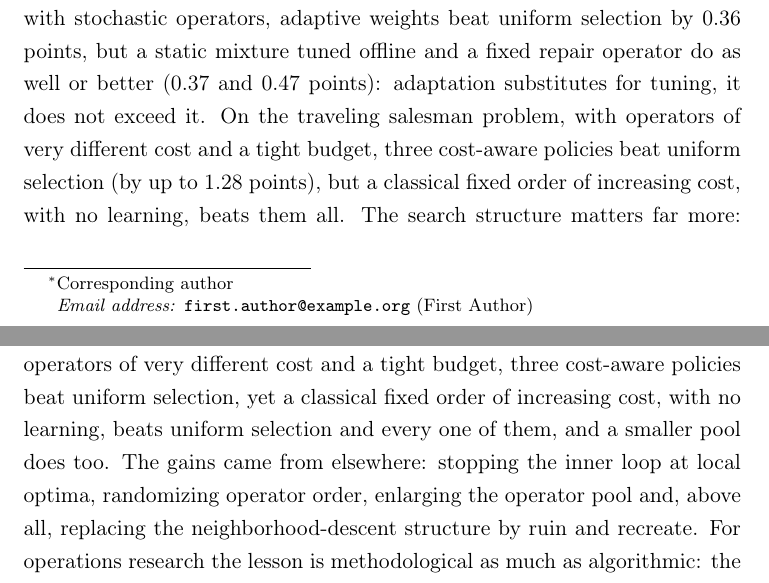
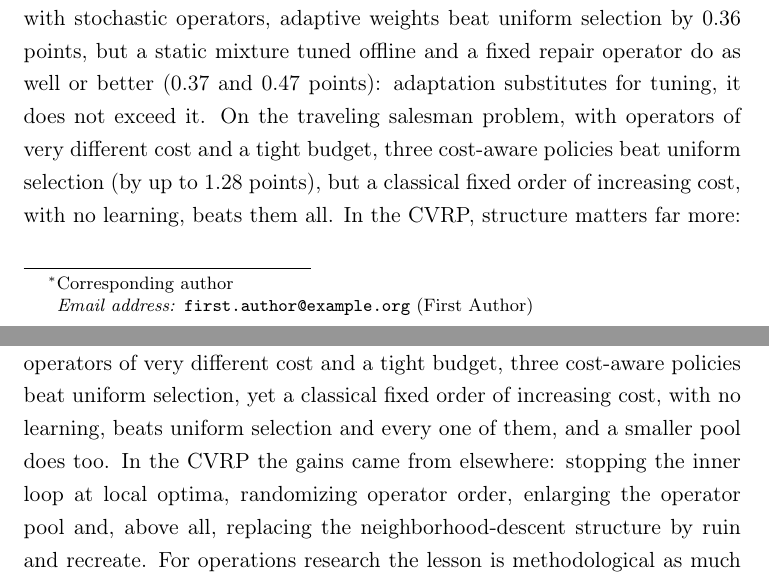
Before and after one commit to CarlosAraujo7/vns-cvrp, a LaTeX paper (cvrp_bandit/paper/ejor/main.tex, which reads cvrp_bandit/paper/ejor/sec_discussion.tex): two parts of pages 1 and 48 of 54, joined at a grey line, cut so that both start at the same text. Compiled offline with pdfLaTeX.

Commit message:
Final audit pass over the thirteen studies: scope CVRP-specific statements (structure, ALNS, gains) in abstract, discussion and conclusions

```diff
--- a/cvrp_bandit/paper/ejor/main.tex
+++ b/cvrp_bandit/paper/ejor/main.tex
@@ -44,7 +44,7 @@
             city={[City]}, country={[Country]}}
 
 \begin{abstract}
-Learning components that select search operators in metaheuristics are rarely separated from the search structure and from simple fixed alternatives. We audit a recent bandit-guided variable neighborhood search for the capacitated vehicle routing problem (CVRP), whose learning policy is reported to improve on plain search by 0.29 percentage points, in thirteen pre-specified studies with equal budgets, equivalence tests and a positive control. The published improvement is not reproduced: the closest variant is \num{rep_da_lit_prog_m} points worse than plain search, because a reward in raw cost units saturates the policy's softmax. With deterministic local-search operators for the CVRP none of ten adaptive policy families beats uniform selection (gains above about \num{eq_best_lo90} points excluded). A positive control shows that the protocol detects effects: with planted useless operators, Thompson sampling and an efficiency-based policy recover \num{s8rec_D4x8_ts}--\num{s8rec_D4x8_eff}\% of the loss. In an adaptive large neighborhood search with stochastic operators, adaptive weights beat uniform selection by \num{s9prim_a} points, but a static mixture tuned offline and a fixed repair operator do as well or better (\num{s12a_static_U} and \num{s12a_reg2_U} points): adaptation substitutes for tuning, it does not exceed it. On the traveling salesman problem, with operators of very different cost and a tight budget, three cost-aware policies beat uniform selection (by up to \num{s13a_eff_S1} points), but a classical fixed order of increasing cost, with no learning, beats them all. The search structure matters far more: stopping descents at local optima, random operator order, a larger pool and, above all, ruin and recreate (\num{s9ta_vns_static_V} to \num{s9ta_vns_U_X} points).
+Learning components that select search operators in metaheuristics are rarely separated from the search structure and from simple fixed alternatives. We audit a recent bandit-guided variable neighborhood search for the capacitated vehicle routing problem (CVRP), whose learning policy is reported to improve on plain search by 0.29 percentage points, in thirteen pre-specified studies with equal budgets, equivalence tests and a positive control. The published improvement is not reproduced: the closest variant is \num{rep_da_lit_prog_m} points worse than plain search, because a reward in raw cost units saturates the policy's softmax. With deterministic local-search operators for the CVRP none of ten adaptive policy families beats uniform selection (gains above about \num{eq_best_lo90} points excluded). A positive control shows that the protocol detects effects: with planted useless operators, Thompson sampling and an efficiency-based policy recover \num{s8rec_D4x8_ts}--\num{s8rec_D4x8_eff}\% of the loss. In an adaptive large neighborhood search with stochastic operators, adaptive weights beat uniform selection by \num{s9prim_a} points, but a static mixture tuned offline and a fixed repair operator do as well or better (\num{s12a_static_U} and \num{s12a_reg2_U} points): adaptation substitutes for tuning, it does not exceed it. On the traveling salesman problem, with operators of very different cost and a tight budget, three cost-aware policies beat uniform selection (by up to \num{s13a_eff_S1} points), but a classical fixed order of increasing cost, with no learning, beats them all. In the CVRP, structure matters far more: stopping descents at local optima, random operator order, a larger pool and, above all, ruin and recreate (\num{s9ta_vns_static_V} to \num{s9ta_vns_U_X} points).
 \end{abstract}
 
 % Highlights: EJOR pede arquivo separado (highlights.txt, 3-5 itens, <= 85 caracteres cada); nao entram no PDF.
--- a/cvrp_bandit/paper/ejor/sec_discussion.tex
+++ b/cvrp_bandit/paper/ejor/sec_discussion.tex
@@ -30,4 +30,4 @@ We do not claim that the published improvement is wrong: our reconstruction diff
 \end{itemize}
 
 \section{Conclusions}\label{sec:conclusions}
-Auditing a published bandit-guided VNS for the CVRP, we found that its reported improvement is not reproduced, that the reward as published can reduce it to worse-than-random behavior, and that, once the reward is normalized, none of the adaptive policies tested beats uniform random selection with deterministic local-search operators for the CVRP: not in the original loop, inside a standard VND, with a heterogeneous operator pool, after tuning, with further bandit families, on instances of up to 500 customers, with an efficient SWAP*, nor for the move order inside the local search of a state-of-the-art genetic algorithm (a weak test, because that order barely matters). A positive control shows that the protocol is not blind: with useless operators planted in the pool, Thompson sampling and an efficiency-based policy recover most of the loss, at the price of losing in a clean pool. In an adaptive large neighborhood search with stochastic operators, adaptive weights do beat uniform selection, but a static mixture tuned offline and a fixed repair operator do as well or better, so adaptation acts as a substitute for tuning, not as an improvement over it. On the traveling salesman problem the central pattern replicates, but its universal form does not: with a pool of operators of very different cost and a tight budget, three cost-aware policies beat uniform selection, yet a classical fixed order of increasing cost, with no learning, beats uniform selection and every one of them, and a smaller pool does too. The gains came from elsewhere: stopping the inner loop at local optima, randomizing operator order, enlarging the operator pool and, above all, replacing the neighborhood-descent structure by ruin and recreate. For operations research the lesson is methodological as much as algorithmic: the four practices listed above, with a tuned static mixture or the best fixed operator as the control, should precede any claim about the contribution of a learned component. Natural extensions are testing adaptation at other levels of state-of-the-art solvers, other operator families and problems with richer constraints, such as time windows; our protocol, data and code are provided to support them.
+Auditing a published bandit-guided VNS for the CVRP, we found that its reported improvement is not reproduced, that the reward as published can reduce it to worse-than-random behavior, and that, once the reward is normalized, none of the adaptive policies tested beats uniform random selection with deterministic local-search operators for the CVRP: not in the original loop, inside a standard VND, with a heterogeneous operator pool, after tuning, with further bandit families, on instances of up to 500 customers, with an efficient SWAP*, nor for the move order inside the local search of a state-of-the-art genetic algorithm (a weak test, because that order barely matters). A positive control shows that the protocol is not blind: with useless operators planted in the pool, Thompson sampling and an efficiency-based policy recover most of the loss, at the price of losing in a clean pool. In an adaptive large neighborhood search with stochastic operators, adaptive weights do beat uniform selection, but a static mixture tuned offline and a fixed repair operator do as well or better, so adaptation acts as a substitute for tuning, not as an improvement over it. On the traveling salesman problem the central pattern replicates, but its universal form does not: with a pool of operators of very different cost and a tight budget, three cost-aware policies beat uniform selection, yet a classical fixed order of increasing cost, with no learning, beats uniform selection and every one of them, and a smaller pool does too. In the CVRP the gains came from elsewhere: stopping the inner loop at local optima, randomizing operator order, enlarging the operator pool and, above all, replacing the neighborhood-descent structure by ruin and recreate. For operations research the lesson is methodological as much as algorithmic: the four practices listed above, with a tuned static mixture or the best fixed operator as the control, should precede any claim about the contribution of a learned component. Natural extensions are testing adaptation at other levels of state-of-the-art solvers, other operator families and problems with richer constraints, such as time windows; our protocol, data and code are provided to support them.
```
Also changed, not shown: cvrp_bandit/paper/ejor/sec_discussion.tex (2 more changed lines).
